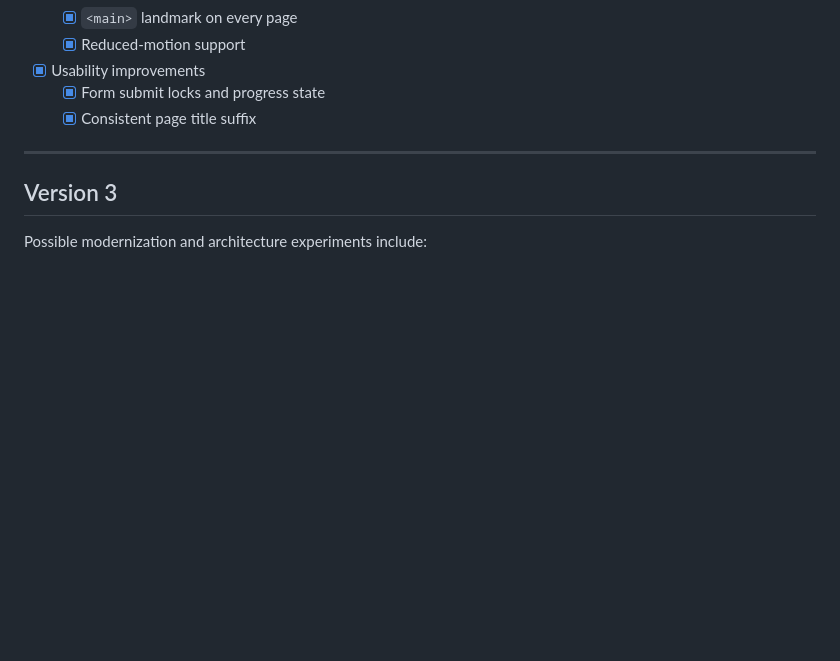
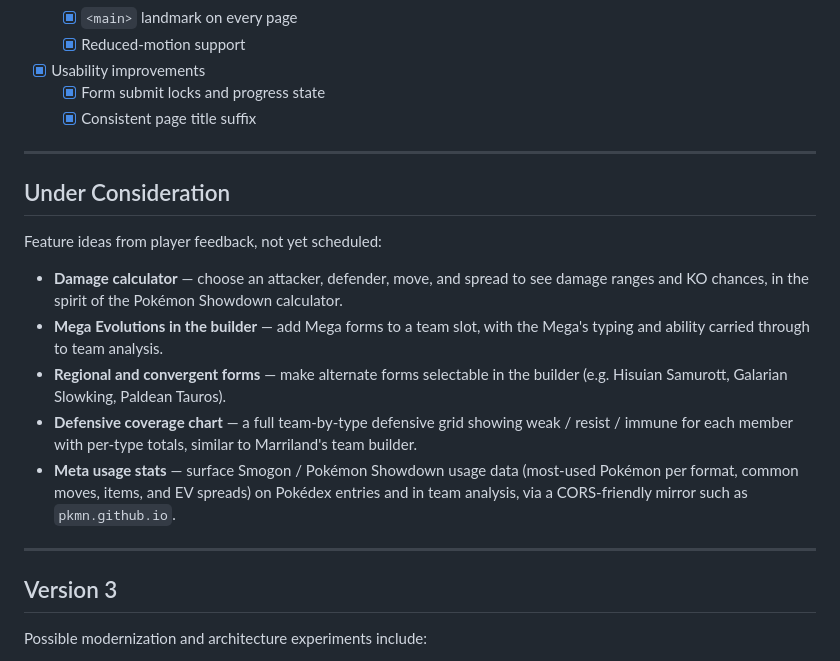
Before and after one commit to bryanarius/Brymon-Team-Builder, a Markdown page: README.md, the part around the change. Rendered like a GitHub page; blank space fills up the shorter version.

```diff
--- a/README.md
+++ b/README.md
@@ -690,6 +690,26 @@ Brymon demonstrates experience across multiple areas of full-stack software deve
 
 ---
 
+## Under Consideration
+
+Feature ideas from player feedback, not yet scheduled:
+
+- **Damage calculator** — choose an attacker, defender, move, and spread to
+  see damage ranges and KO chances, in the spirit of the Pokémon Showdown
+  calculator.
+- **Mega Evolutions in the builder** — add Mega forms to a team slot, with
+  the Mega's typing and ability carried through to team analysis.
+- **Regional and convergent forms** — make alternate forms selectable in the
+  builder (e.g. Hisuian Samurott, Galarian Slowking, Paldean Tauros).
+- **Defensive coverage chart** — a full team-by-type defensive grid showing
+  weak / resist / immune for each member with per-type totals, similar to
+  Marriland's team builder.
+- **Meta usage stats** — surface Smogon / Pokémon Showdown usage data (most-used
+  Pokémon per format, common moves, items, and EV spreads) on Pokédex entries
+  and in team analysis, via a CORS-friendly mirror such as `pkmn.github.io`.
+
+---
+
 ## Version 3
 
 Possible modernization and architecture experiments include:
```
